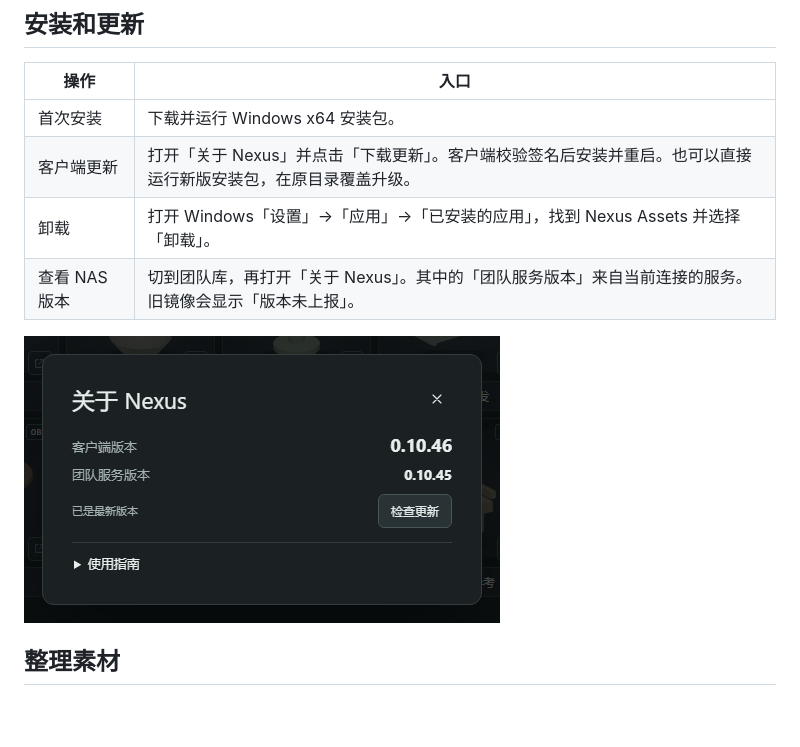
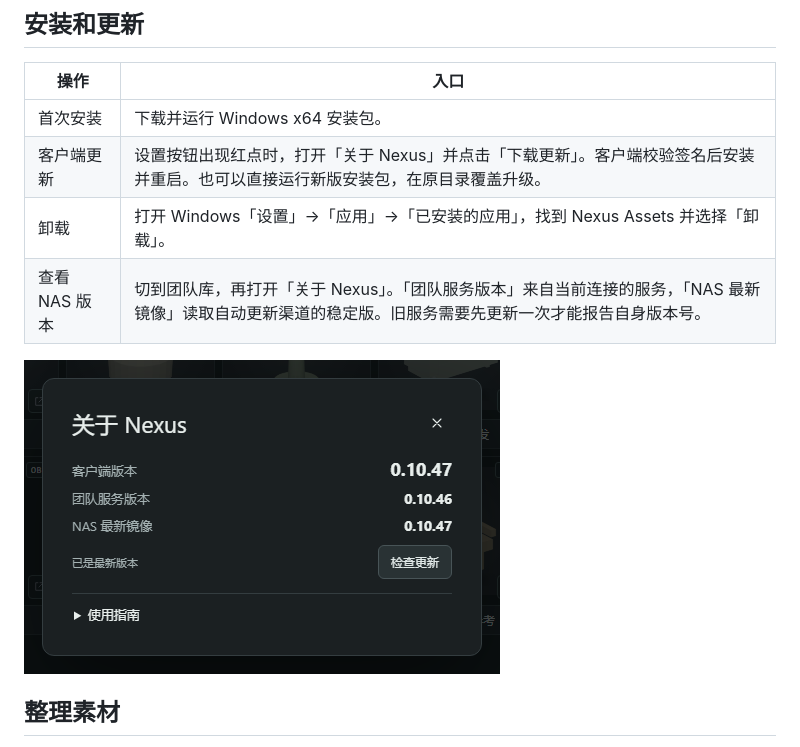
Before and after one commit to Jugui-Lin/nexus-assets, a Markdown page: README.md, the part around the change. GitHub-like rendering; pictures changed too: docs/screenshots/about-team-version.png; blank space fills up the shorter version.

```diff
--- a/README.md
+++ b/README.md
@@ -11,9 +11,9 @@ Nexus 把本地磁盘和 NAS 上的模型、贴图、材质与视频放在同一
 | 操作 | 入口 |
 | --- | --- |
 | 首次安装 | 下载并运行 Windows x64 安装包。 |
-| 客户端更新 | 打开「关于 Nexus」并点击「下载更新」。客户端校验签名后安装并重启。也可以直接运行新版安装包，在原目录覆盖升级。 |
+| 客户端更新 | 设置按钮出现红点时，打开「关于 Nexus」并点击「下载更新」。客户端校验签名后安装并重启。也可以直接运行新版安装包，在原目录覆盖升级。 |
 | 卸载 | 打开 Windows「设置」→「应用」→「已安装的应用」，找到 Nexus Assets 并选择「卸载」。 |
-| 查看 NAS 版本 | 切到团队库，再打开「关于 Nexus」。其中的「团队服务版本」来自当前连接的服务。旧镜像会显示「版本未上报」。 |
+| 查看 NAS 版本 | 切到团队库，再打开「关于 Nexus」。「团队服务版本」来自当前连接的服务，「NAS 最新镜像」读取自动更新渠道的稳定版。旧服务需要先更新一次才能报告自身版本号。 |
 
 ![关于 Nexus 示例，客户端版本和团队服务版本分别显示](docs/screenshots/about-team-version.png)
 
```
Also changed, not shown: 9 other files.
